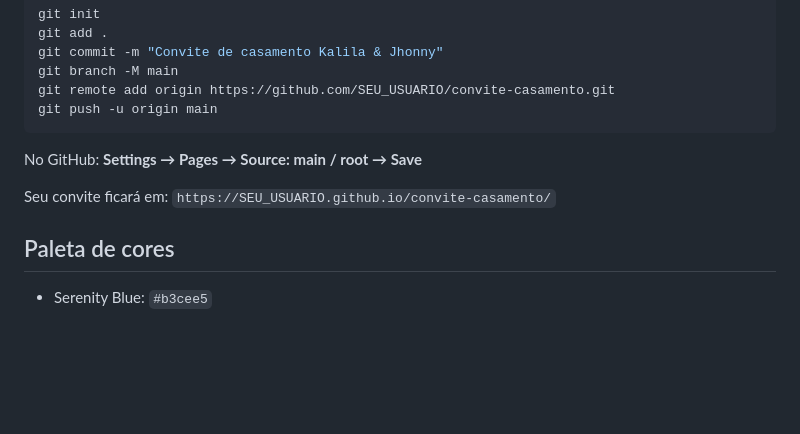
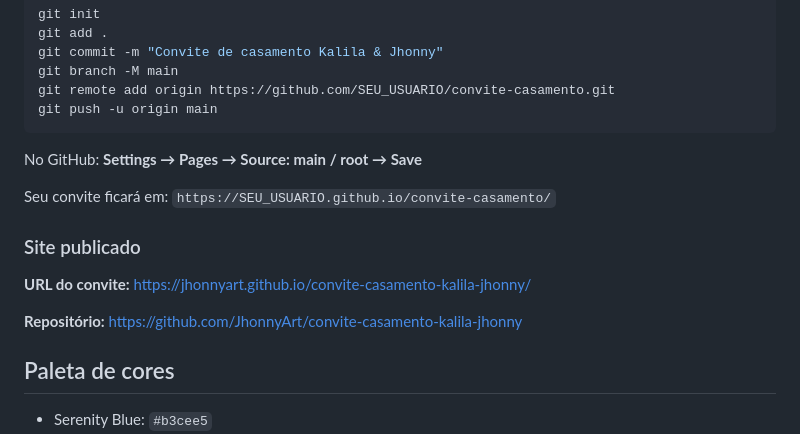
Before and after one commit to JhonnyArt/convite-casamento-kalila-jhonny, a Markdown page: README.md, the part around the change. Drawn GitHub-style; blank space fills up the shorter version.

Commit message:
Adiciona URL publicada do convite no README.

```diff
--- a/README.md
+++ b/README.md
@@ -88,6 +88,12 @@ No GitHub: **Settings → Pages → Source: main / root → Save**
 
 Seu convite ficará em: `https://SEU_USUARIO.github.io/convite-casamento/`
 
+### Site publicado
+
+**URL do convite:** https://jhonnyart.github.io/convite-casamento-kalila-jhonny/
+
+**Repositório:** https://github.com/JhonnyArt/convite-casamento-kalila-jhonny
+
 ## Paleta de cores
 
 - Serenity Blue: `#b3cee5`
```
